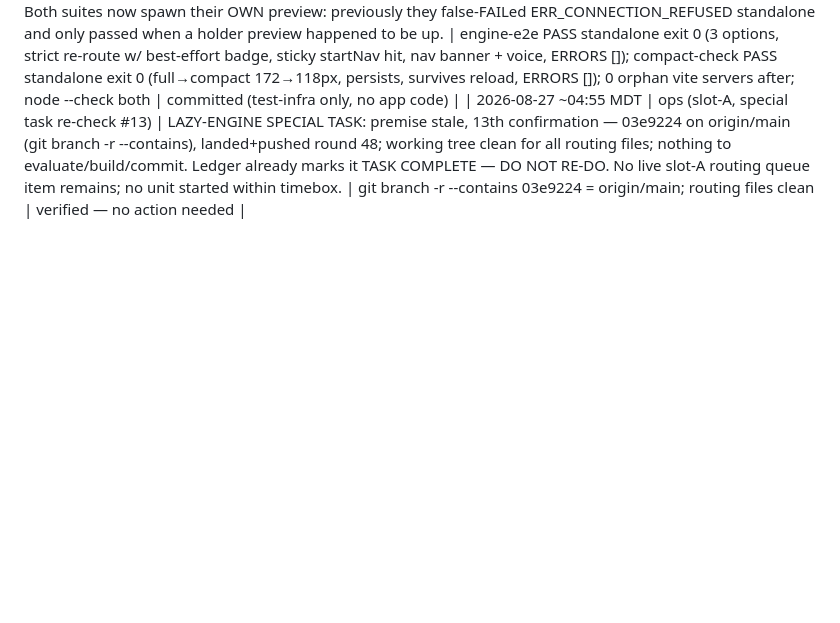
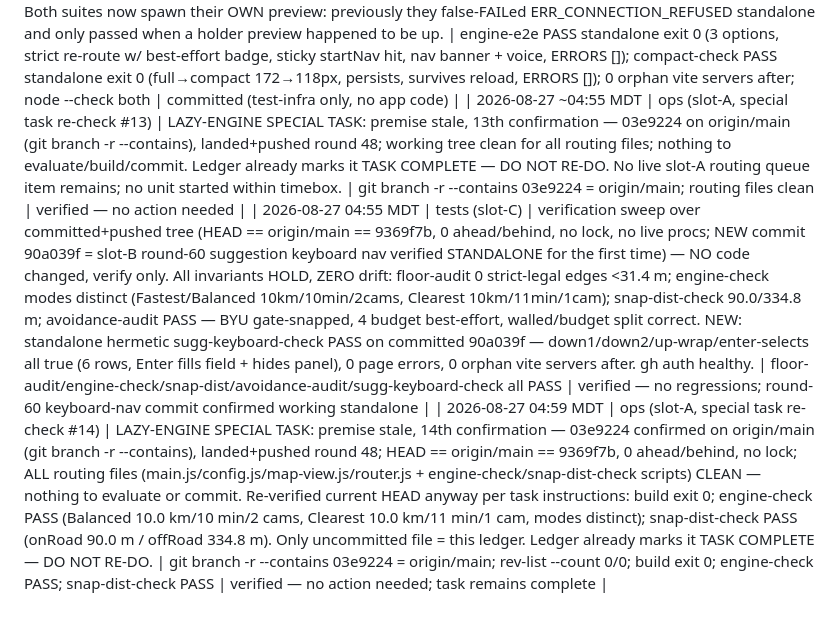
Before and after one commit to DeseretSaint/ghostway, a Markdown page: GHOSTWAY-LOOP.md, the part around the change. Drawn GitHub-style; blank space fills up the shorter version.

Commit message:
ledger: slot-A lazy-engine re-check #14 — premise stale, task remains complete (03e9224 on origin/main)

```diff
--- a/GHOSTWAY-LOOP.md
+++ b/GHOSTWAY-LOOP.md
@@ -575,3 +575,5 @@ block on these — it queues and moves on.
 | 2026-08-27 ~04:50 MDT | ux (slot-B round 60) | search-suggestion keyboard navigation (Maps parity): ArrowDown/ArrowUp now move focus between the input and the suggestion rows (wrap both directions, scrollIntoView nearest); rows are buttons so Enter selects natively, Escape closes via the existing document handler. Loading/empty states stay non-focusable (no .sugg rows → arrows no-op). ui.js only; no routing/engine files touched. New hermetic scripts/sugg-keyboard-check.mjs (lib-preview, real photon query): asserts down→row1, down→row2, up-from-field wraps to last row, Enter fills field + hides panel. | build exit 0; sugg-keyboard-check PASS (down1/down2/up-wrap/enter-selects all true, 0 page errors); interact-check PASS (full flow routes, 0 page errors) | committed 90a039f, PUSHED (6a7d343..90a039f) |
 | 2026-08-27 04:49 MDT | tests (slot-C) | TEST-INFRA FIX: ported the first 2 of the 14 filed non-hermetic suites (engine-e2e + compact-check) to scripts/lib-preview.mjs (startPreview poll-until-up + pv.kill before exit — round-23 pattern). Reaped an orphan vite preview on :4173 first (PIDs 42463/42559/42560, no lock, no live holder — leftover from slot-B round-59). Both suites now spawn their OWN preview: previously they false-FAILed ERR_CONNECTION_REFUSED standalone and only passed when a holder preview happened to be up. | engine-e2e PASS standalone exit 0 (3 options, strict re-route w/ best-effort badge, sticky startNav hit, nav banner + voice, ERRORS []); compact-check PASS standalone exit 0 (full→compact 172→118px, persists, survives reload, ERRORS []); 0 orphan vite servers after; node --check both | committed (test-infra only, no app code) |
 | 2026-08-27 ~04:55 MDT | ops (slot-A, special task re-check #13) | LAZY-ENGINE SPECIAL TASK: premise stale, 13th confirmation — 03e9224 on origin/main (git branch -r --contains), landed+pushed round 48; working tree clean for all routing files; nothing to evaluate/build/commit. Ledger already marks it TASK COMPLETE — DO NOT RE-DO. No live slot-A routing queue item remains; no unit started within timebox. | git branch -r --contains 03e9224 = origin/main; routing files clean | verified — no action needed |
+| 2026-08-27 04:55 MDT | tests (slot-C) | verification sweep over committed+pushed tree (HEAD == origin/main == 9369f7b, 0 ahead/behind, no lock, no live procs; NEW commit 90a039f = slot-B round-60 suggestion keyboard nav verified STANDALONE for the first time) — NO code changed, verify only. All invariants HOLD, ZERO drift: floor-audit 0 strict-legal edges <31.4 m; engine-check modes distinct (Fastest/Balanced 10km/10min/2cams, Clearest 10km/11min/1cam); snap-dist-check 90.0/334.8 m; avoidance-audit PASS — BYU gate-snapped, 4 budget best-effort, walled/budget split correct. NEW: standalone hermetic sugg-keyboard-check PASS on committed 90a039f — down1/down2/up-wrap/enter-selects all true (6 rows, Enter fills field + hides panel), 0 page errors, 0 orphan vite servers after. gh auth healthy. | floor-audit/engine-check/snap-dist/avoidance-audit/sugg-keyboard-check all PASS | verified — no regressions; round-60 keyboard-nav commit confirmed working standalone |
+| 2026-08-27 04:59 MDT | ops (slot-A, special task re-check #14) | LAZY-ENGINE SPECIAL TASK: premise stale, 14th confirmation — 03e9224 confirmed on origin/main (git branch -r --contains), landed+pushed round 48; HEAD == origin/main == 9369f7b, 0 ahead/behind, no lock; ALL routing files (main.js/config.js/map-view.js/router.js + engine-check/snap-dist-check scripts) CLEAN — nothing to evaluate or commit. Re-verified current HEAD anyway per task instructions: build exit 0; engine-check PASS (Balanced 10.0 km/10 min/2 cams, Clearest 10.0 km/11 min/1 cam, modes distinct); snap-dist-check PASS (onRoad 90.0 m / offRoad 334.8 m). Only uncommitted file = this ledger. Ledger already marks it TASK COMPLETE — DO NOT RE-DO. | git branch -r --contains 03e9224 = origin/main; rev-list --count 0/0; build exit 0; engine-check PASS; snap-dist-check PASS | verified — no action needed; task remains complete |
```
